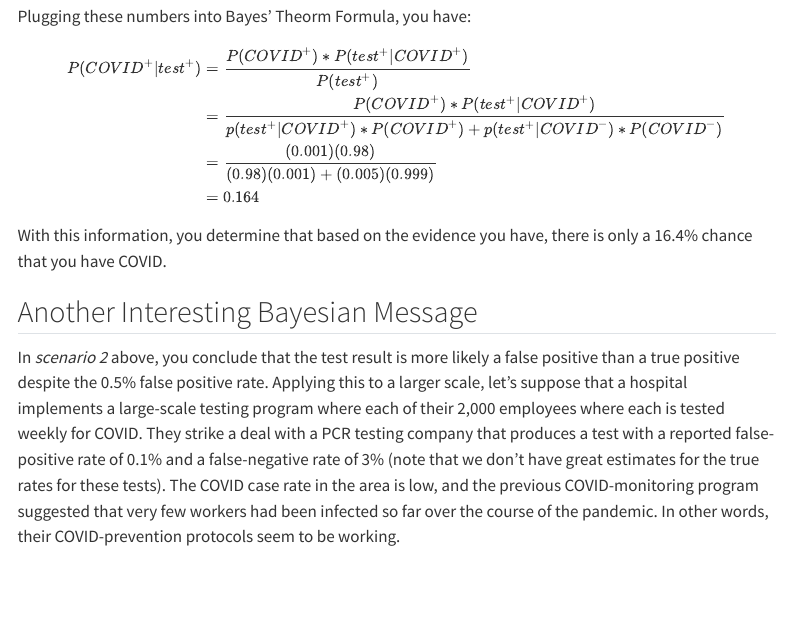
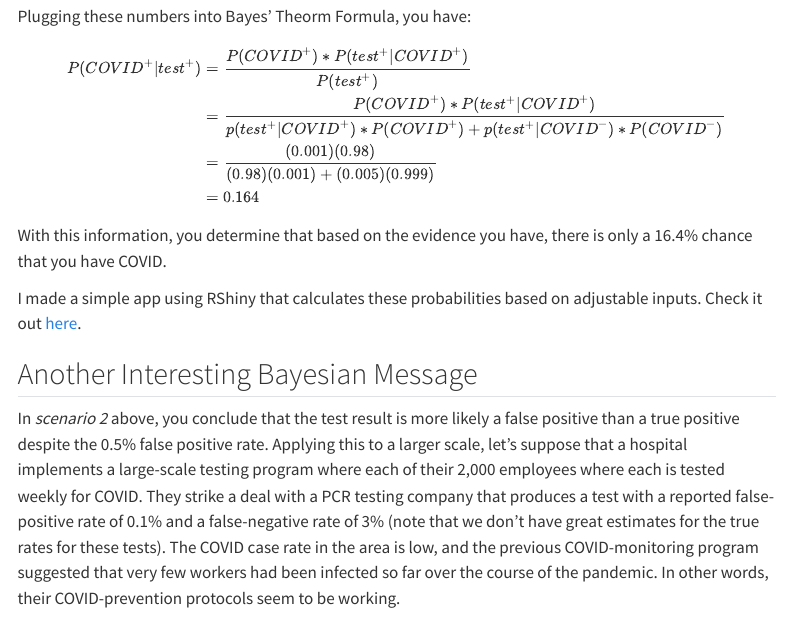
Before and after one commit to yangjasp/site, a Quarto document (posts/covid19_bayes/index.qmd): the page in a window 1100 px wide, from 3120 px down. Rendered offline with R 4.5, knitr and Pandoc in place of Quarto, with nearby package versions; menus at the side of the page are left out.

Commit message:
minor edits

```diff
--- a/posts/covid19_bayes/index.qmd
+++ b/posts/covid19_bayes/index.qmd
@@ -81,6 +81,8 @@ $$\small \begin{split} P(COVID^+|test^+)  & = \frac{P(COVID^+)*P(test^+|COVID^+)
 
 With this information, you determine that based on the evidence you have, there is only a 16.4% chance that you have COVID.
 
+I made a simple app using RShiny that calculates these probabilities based on adjustable inputs. Check it out [here](https://yangjasp.shinyapps.io/shinycovid/).
+
 ## Another Interesting Bayesian Message
 
 In *scenario 2* above, you conclude that the test result is more likely a false positive than a true positive despite the 0.5% false positive rate. Applying this to a larger scale, let's suppose that a hospital implements a large-scale testing program where each of their 2,000 employees where each is tested weekly for COVID. They strike a deal with a PCR testing company that produces a test with a reported false-positive rate of 0.1% and a false-negative rate of 3% (note that we don't have great estimates for the true rates for these tests). The COVID case rate in the area is low, and the previous COVID-monitoring program suggested that very few workers had been infected so far over the course of the pandemic. In other words, their COVID-prevention protocols seem to be working.
```
Also changed, not shown: docs/search.json, 3 other files.
